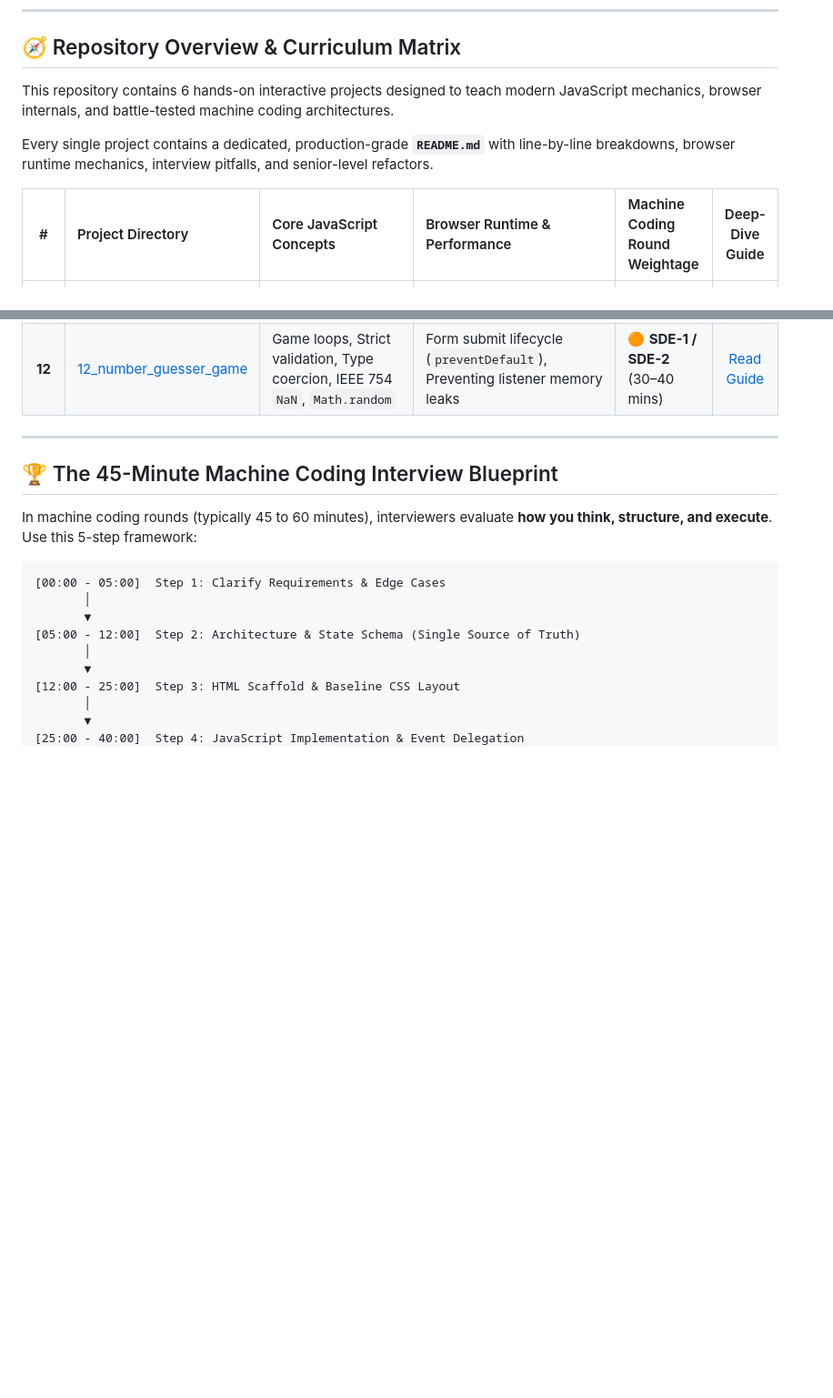
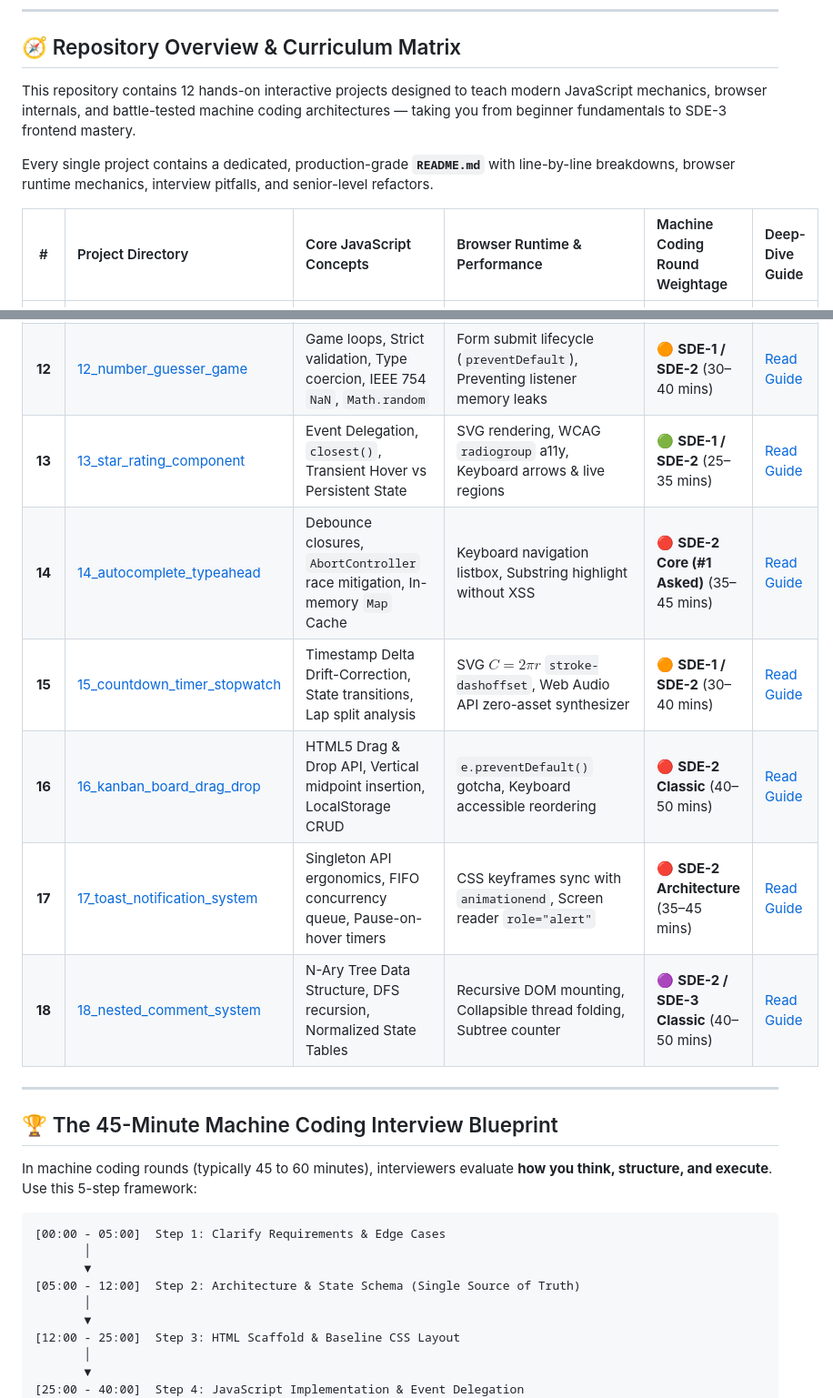
Before and after one commit to satyapradip/js-fun-projects, a Markdown page: README.md, 2 parts joined by grey strips. Shown at 91% size. Rendered like a GitHub page; blank space fills up the shorter version.

Commit message:
feat: update README to include additional projects and enhance curriculum overview

```diff
--- a/README.md
+++ b/README.md
@@ -7,18 +7,24 @@
 
 ## 🧭 Repository Overview & Curriculum Matrix
 
-This repository contains 6 hands-on interactive projects designed to teach modern JavaScript mechanics, browser internals, and battle-tested machine coding architectures.
+This repository contains 12 hands-on interactive projects designed to teach modern JavaScript mechanics, browser internals, and battle-tested machine coding architectures — taking you from beginner fundamentals to SDE-3 frontend mastery.
 
 Every single project contains a dedicated, production-grade **`README.md`** with line-by-line breakdowns, browser runtime mechanics, interview pitfalls, and senior-level refactors.
 
 | # | Project Directory | Core JavaScript Concepts | Browser Runtime & Performance | Machine Coding Round Weightage | Deep-Dive Guide |
-| :-: | :--- | :--- | :--- | :--- | :-: |
+| :-: | :--- | :--- | :--- | :--- | :--- |
 | **07** | [07_Add_friend_project](file:///e:/js-fun-projects/07_Add_friend_project) | State toggles, Scopes (`var`/`let`/`const`), Temporal Dead Zone, DOM Queries | Separation of concerns, Class toggles vs inline styles | 🟢 **SDE-1 Warmup** (15–20 mins) | [Read Guide](file:///e:/js-fun-projects/07_Add_friend_project/README.md) |
 | **08** | [08_insta_like_project](file:///e:/js-fun-projects/08_insta_like_project) | Event Loop, Macrotask Queue, `setTimeout` drift, Timer race conditions | GPU Compositor layers, CSS `transform`/`opacity` vs Reflow | 🟡 **SDE-1 / SDE-2** (20–25 mins) | [Read Guide](file:///e:/js-fun-projects/08_insta_like_project/README.md) |
 | **09** | [09_custom_cursor_project](file:///e:/js-fun-projects/09_custom_cursor_project) | `mousemove`, Coordinate systems (`client` vs `page` vs `screen` vs `offset`) | 60/120 FPS render loops, `requestAnimationFrame`, Lerping physics, Layout Thrashing | 🟡 **SDE-1 / SDE-2** (25–30 mins) | [Read Guide](file:///e:/js-fun-projects/09_custom_cursor_project/README.md) |
 | **10** | [10_image_howver_project](file:///e:/js-fun-projects/10_image_howver_project) | Event Bubbling, Event Capturing, Event Delegation ($O(1)$ memory), Runtime Debugging | `getBoundingClientRect()`, relative container geometry, GPU translations | 🟠 **SDE-2 Core** (25–35 mins) | [Read Guide](file:///e:/js-fun-projects/10_image_howver_project/README.md) |
 | **11** | [11_insta_story_project](file:///e:/js-fun-projects/11_insta_story_project) | Data-driven UI, Array methods (`map`, `forEach`), HTML5 `dataset`, XSS prevention | Timers, Hold-to-pause gestures, State Machine architecture | 🔴 **SDE-2 Classic** (35–45 mins) | [Read Guide](file:///e:/js-fun-projects/11_insta_story_project/README.md) |
 | **12** | [12_number_guesser_game](file:///e:/js-fun-projects/12_number_guesser_game) | Game loops, Strict validation, Type coercion, IEEE 754 `NaN`, `Math.random` | Form submit lifecycle (`preventDefault`), Preventing listener memory leaks | 🟠 **SDE-1 / SDE-2** (30–40 mins) | [Read Guide](file:///e:/js-fun-projects/12_number_guesser_game/README.md) |
+| **13** | [13_star_rating_component](file:///e:/js-fun-projects/13_star_rating_component) | Event Delegation, `closest()`, Transient Hover vs Persistent State | SVG rendering, WCAG `radiogroup` a11y, Keyboard arrows & live regions | 🟢 **SDE-1 / SDE-2** (25–35 mins) | [Read Guide](file:///e:/js-fun-projects/13_star_rating_component/README.md) |
+| **14** | [14_autocomplete_typeahead](file:///e:/js-fun-projects/14_autocomplete_typeahead) | Debounce closures, `AbortController` race mitigation, In-memory `Map` Cache | Keyboard navigation listbox, Substring highlight without XSS | 🔴 **SDE-2 Core (#1 Asked)** (35–45 mins) | [Read Guide](file:///e:/js-fun-projects/14_autocomplete_typeahead/README.md) |
+| **15** | [15_countdown_timer_stopwatch](file:///e:/js-fun-projects/15_countdown_timer_stopwatch) | Timestamp Delta Drift-Correction, State transitions, Lap split analysis | SVG $C = 2\pi r$ `stroke-dashoffset`, Web Audio API zero-asset synthesizer | 🟠 **SDE-1 / SDE-2** (30–40 mins) | [Read Guide](file:///e:/js-fun-projects/15_countdown_timer_stopwatch/README.md) |
+| **16** | [16_kanban_board_drag_drop](file:///e:/js-fun-projects/16_kanban_board_drag_drop) | HTML5 Drag & Drop API, Vertical midpoint insertion, LocalStorage CRUD | `e.preventDefault()` gotcha, Keyboard accessible reordering | 🔴 **SDE-2 Classic** (40–50 mins) | [Read Guide](file:///e:/js-fun-projects/16_kanban_board_drag_drop/README.md) |
+| **17** | [17_toast_notification_system](file:///e:/js-fun-projects/17_toast_notification_system) | Singleton API ergonomics, FIFO concurrency queue, Pause-on-hover timers | CSS keyframes sync with `animationend`, Screen reader `role="alert"` | 🔴 **SDE-2 Architecture** (35–45 mins) | [Read Guide](file:///e:/js-fun-projects/17_toast_notification_system/README.md) |
+| **18** | [18_nested_comment_system](file:///e:/js-fun-projects/18_nested_comment_system) | N-Ary Tree Data Structure, DFS recursion, Normalized State Tables | Recursive DOM mounting, Collapsible thread folding, Subtree counter | 🟣 **SDE-2 / SDE-3 Classic** (40–50 mins) | [Read Guide](file:///e:/js-fun-projects/18_nested_comment_system/README.md) |
 
 ---
 
```
